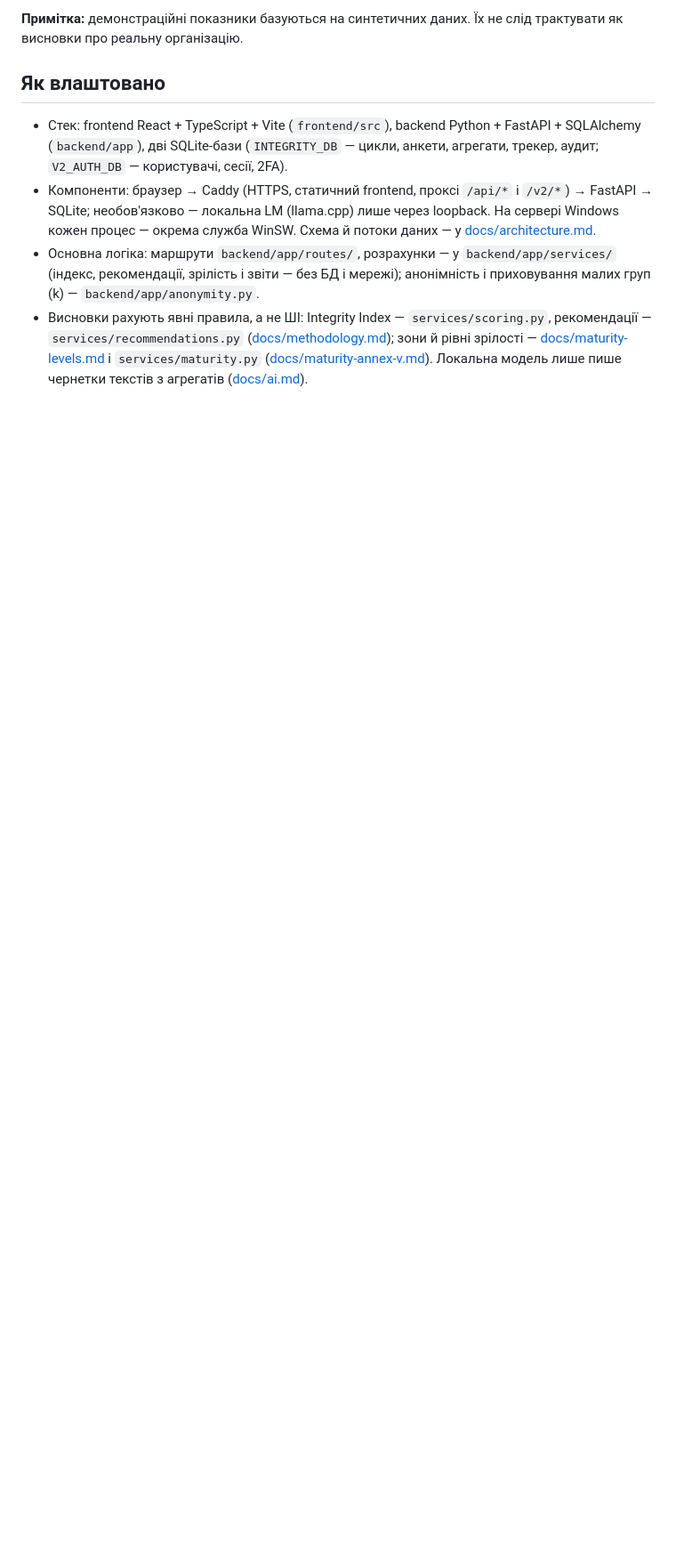
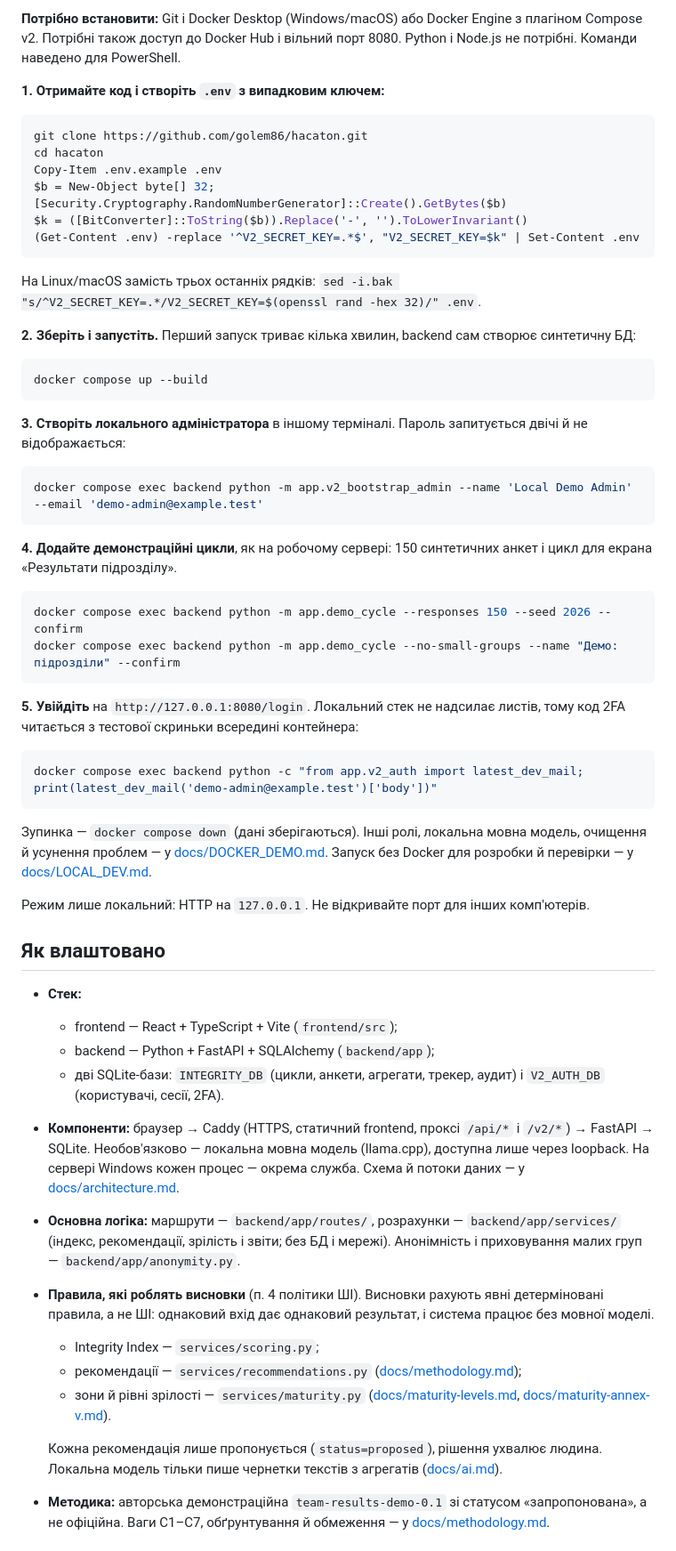
Before and after one commit to golem86/hacaton, a Markdown page: README.md, the part around one of its changes. Shown at 89% size. Rendered like a GitHub page; blank space fills up the shorter version.

````diff
--- a/README.md
+++ b/README.md
@@ -50,9 +37,61 @@
 
-**Примітка:** демонстраційні показники базуються на синтетичних даних. Їх не слід трактувати як висновки про реальну організацію.
+**Потрібно встановити:** Git і Docker Desktop (Windows/macOS) або Docker Engine з плагіном Compose v2. Потрібні також доступ до Docker Hub і вільний порт 8080. Python і Node.js не потрібні. Команди наведено для PowerShell.
+
+**1. Отримайте код і створіть `.env` з випадковим ключем:**
+
+```powershell
+git clone https://github.com/golem86/hacaton.git
+cd hacaton
+Copy-Item .env.example .env
+$b = New-Object byte[] 32; [Security.Cryptography.RandomNumberGenerator]::Create().GetBytes($b)
+$k = ([BitConverter]::ToString($b)).Replace('-', '').ToLowerInvariant()
+(Get-Content .env) -replace '^V2_SECRET_KEY=.*$', "V2_SECRET_KEY=$k" | Set-Content .env
+```
+
+На Linux/macOS замість трьох останніх рядків: `sed -i.bak "s/^V2_SECRET_KEY=.*/V2_SECRET_KEY=$(openssl rand -hex 32)/" .env`.
+
+**2. Зберіть і запустіть.** Перший запуск триває кілька хвилин, backend сам створює синтетичну БД:
+
+```powershell
+docker compose up --build
+```
+
+**3. Створіть локального адміністратора** в іншому терміналі. Пароль запитується двічі й не відображається:
+
+```powershell
+docker compose exec backend python -m app.v2_bootstrap_admin --name 'Local Demo Admin' --email 'demo-admin@example.test'
+```
+
+**4. Додайте демонстраційні цикли**, як на робочому сервері: 150 синтетичних анкет і цикл для екрана «Результати підрозділу».
+
+```powershell
+docker compose exec backend python -m app.demo_cycle --responses 150 --seed 2026 --confirm
+docker compose exec backend python -m app.demo_cycle --no-small-groups --name "Демо: підрозділи" --confirm
+```
+
+**5. Увійдіть** на `http://127.0.0.1:8080/login`. Локальний стек не надсилає листів, тому код 2FA читається з тестової скриньки всередині контейнера:
+
+```powershell
+docker compose exec backend python -c "from app.v2_auth import latest_dev_mail; print(latest_dev_mail('demo-admin@example.test')['body'])"
+```
+
+Зупинка — `docker compose down` (дані зберігаються). Інші ролі, локальна мовна модель, очищення й усунення проблем — у [docs/DOCKER_DEMO.md](docs/DOCKER_DEMO.md). Запуск без Docker для розробки й перевірки — у [docs/LOCAL_DEV.md](docs/LOCAL_DEV.md).
+
+Режим лише локальний: HTTP на `127.0.0.1`. Не відкривайте порт для інших комп'ютерів.
 
 ## Як влаштовано
 
-- Стек: frontend React + TypeScript + Vite (`frontend/src`), backend Python + FastAPI + SQLAlchemy (`backend/app`), дві SQLite-бази (`INTEGRITY_DB` — цикли, анкети, агрегати, трекер, аудит; `V2_AUTH_DB` — користувачі, сесії, 2FA).
-- Компоненти: браузер → Caddy (HTTPS, статичний frontend, проксі `/api/*` і `/v2/*`) → FastAPI → SQLite; необов'язково — локальна LM (llama.cpp) лише через loopback. На сервері Windows кожен процес — окрема служба WinSW. Схема й потоки даних — у [docs/architecture.md](docs/architecture.md).
-- Основна логіка: маршрути `backend/app/routes/`, розрахунки — у `backend/app/services/` (індекс, рекомендації, зрілість і звіти — без БД і мережі); анонімність і приховування малих груп (k) — `backend/app/anonymity.py`.
-- Висновки рахують явні правила, а не ШІ: Integrity Index — `services/scoring.py`, рекомендації — `services/recommendations.py` ([docs/methodology.md](docs/methodology.md)); зони й рівні зрілості — [docs/maturity-levels.md](docs/maturity-levels.md) і `services/maturity.py` ([docs/maturity-annex-v.md](docs/maturity-annex-v.md)). Локальна модель лише пише чернетки текстів з агрегатів ([docs/ai.md](docs/ai.md)).
+- **Стек:**
+  - frontend — React + TypeScript + Vite (`frontend/src`);
+  - backend — Python + FastAPI + SQLAlchemy (`backend/app`);
+  - дві SQLite-бази: `INTEGRITY_DB` (цикли, анкети, агрегати, трекер, аудит) і `V2_AUTH_DB` (користувачі, сесії, 2FA).
+- **Компоненти:** браузер → Caddy (HTTPS, статичний frontend, проксі `/api/*` і `/v2/*`) → FastAPI → SQLite. Необов'язково — локальна мовна модель (llama.cpp), доступна лише через loopback. На сервері Windows кожен процес — окрема служба. Схема й потоки даних — у [docs/architecture.md](docs/architecture.md).
+- **Основна логіка:** маршрути — `backend/app/routes/`, розрахунки — `backend/app/services/` (індекс, рекомендації, зрілість і звіти; без БД і мережі). Анонімність і приховування малих груп — `backend/app/anonymity.py`.
+- **Правила, які роблять висновки** (п. 4 політики ШІ). Висновки рахують явні детерміновані правила, а не ШІ: однаковий вхід дає однаковий результат, і система працює без мовної моделі.
+  - Integrity Index — `services/scoring.py`;
+  - рекомендації — `services/recommendations.py` ([docs/methodology.md](docs/methodology.md));
+  - зони й рівні зрілості — `services/maturity.py` ([docs/maturity-levels.md](docs/maturity-levels.md), [docs/maturity-annex-v.md](docs/maturity-annex-v.md)).
+
+  Кожна рекомендація лише пропонується (`status=proposed`), рішення ухвалює людина. Локальна модель тільки пише чернетки текстів з агрегатів ([docs/ai.md](docs/ai.md)).
+- **Методика:** авторська демонстраційна `team-results-demo-0.1` зі статусом «запропонована», а не офіційна. Ваги C1–C7, обґрунтування й обмеження — у [docs/methodology.md](docs/methodology.md).
+
````
Also changed, not shown: other parts of README.md (+56 -135 lines), docs/BACKUP_RESTORE.md (added, +72 -0 lines), docs/LOCAL_DEV.md (added, +82 -0 lines), docs/TAILSCALE_ACCESS.md (added, +58 -0 lines), docs/ai-usage-draft.md (deleted, +0 -57 lines), docs/ai.md (+33 -38 lines), docs/dashboard-example.md (added, +39 -0 lines), docs/integration-concept.md (+1 -1 lines), docs/screenshots/overview.png (added).
